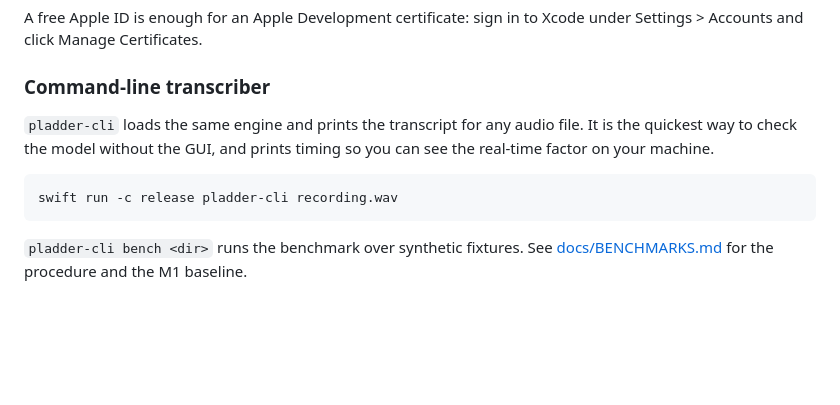
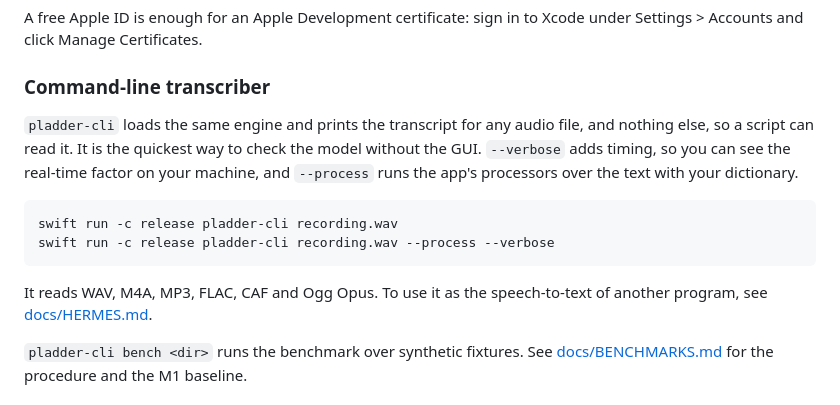
Before and after one commit to dinooo13/pladder, a Markdown page: INSTALL.md, the part around the change. GitHub-like rendering; blank space fills up the shorter version.

````diff
--- a/INSTALL.md
+++ b/INSTALL.md
@@ -75,11 +75,14 @@ A free Apple ID is enough for an Apple Development certificate: sign in to Xcode
 
 ### Command-line transcriber
 
-`pladder-cli` loads the same engine and prints the transcript for any audio file. It is the quickest way to check the model without the GUI, and prints timing so you can see the real-time factor on your machine.
+`pladder-cli` loads the same engine and prints the transcript for any audio file, and nothing else, so a script can read it. It is the quickest way to check the model without the GUI. `--verbose` adds timing, so you can see the real-time factor on your machine, and `--process` runs the app's processors over the text with your dictionary.
 
 ```sh
 swift run -c release pladder-cli recording.wav
+swift run -c release pladder-cli recording.wav --process --verbose
 ```
+
+It reads WAV, M4A, MP3, FLAC, CAF and Ogg Opus. To use it as the speech-to-text of another program, see [docs/HERMES.md](docs/HERMES.md).
 
 `pladder-cli bench <dir>` runs the benchmark over synthetic fixtures. See [docs/BENCHMARKS.md](docs/BENCHMARKS.md) for the procedure and the M1 baseline.
 
````
Also changed, not shown: README.md (+3 -0 lines), docs/HERMES.md (added, +64 -0 lines).
